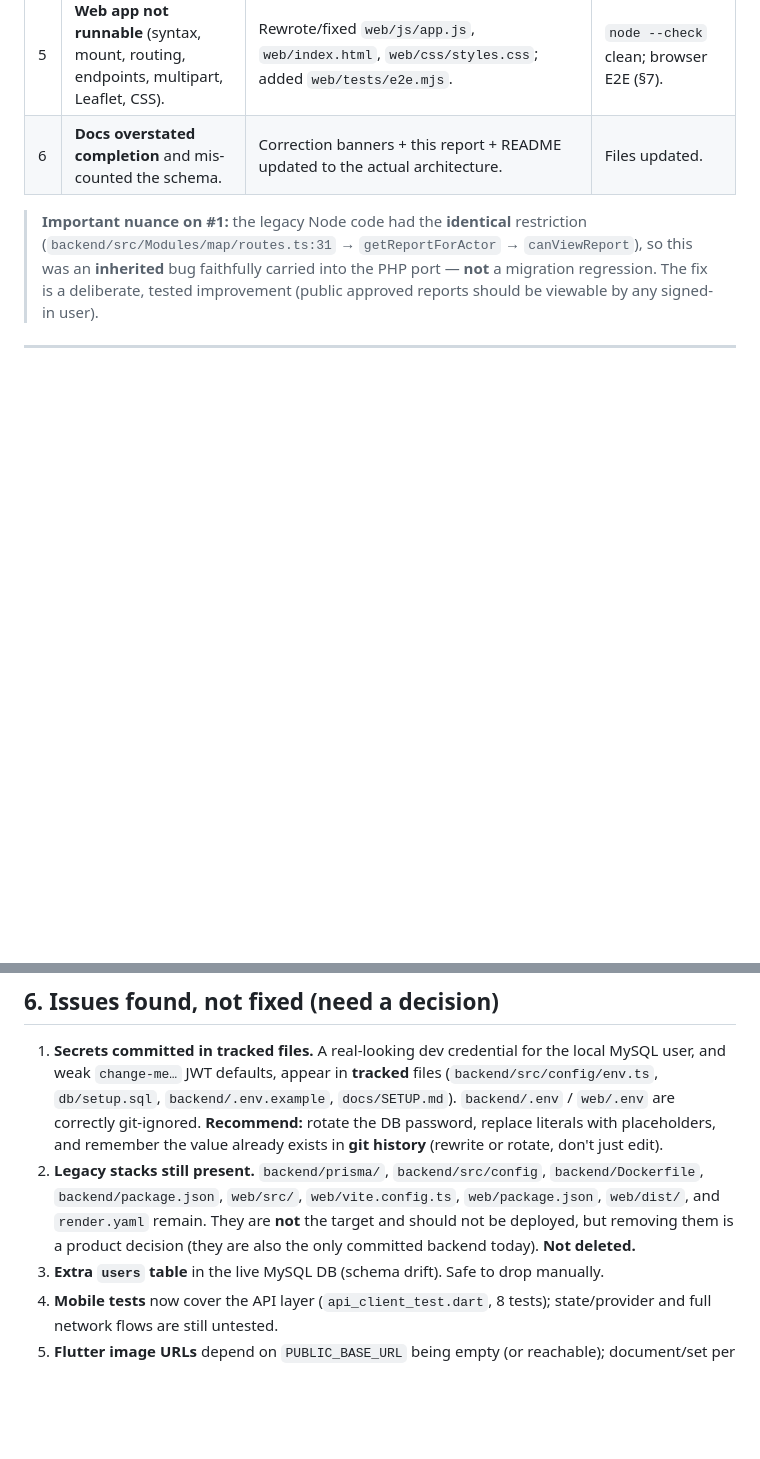
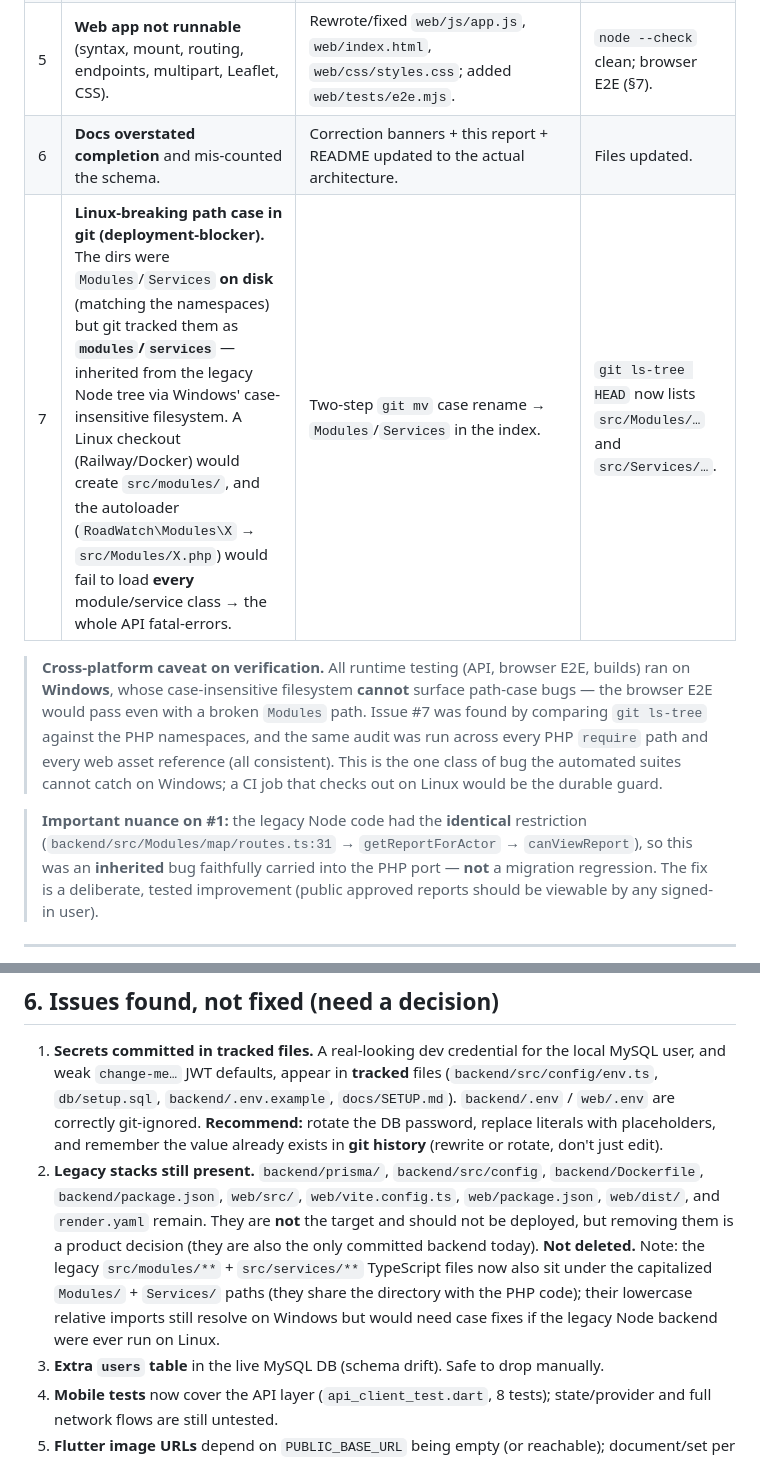
Before and after one commit to schlcastillozaye/RoadWatchCodeBlocks, a Markdown page: docs/independent-verification-report.md, 2 parts joined by grey strips. Drawn GitHub-style; blank space fills up the shorter version.

Commit message:
docs: record the Linux path-case deployment fix in the verification report

```diff
--- a/docs/independent-verification-report.md
+++ b/docs/independent-verification-report.md
@@ -130,6 +130,9 @@ Correction banners were added to the top of `docs/FINAL_STATUS.md`, `docs/MIGRAT
 | 4 | **No Railway deployment config** at all. | Added PHP `Dockerfile.php` + `railway.json`, web `Dockerfile` + nginx template + `railway.json` + `.dockerignore`. | Commands verified; image build not (no Docker). |
 | 5 | **Web app not runnable** (syntax, mount, routing, endpoints, multipart, Leaflet, CSS). | Rewrote/fixed `web/js/app.js`, `web/index.html`, `web/css/styles.css`; added `web/tests/e2e.mjs`. | `node --check` clean; browser E2E (§7). |
 | 6 | **Docs overstated completion** and mis-counted the schema. | Correction banners + this report + README updated to the actual architecture. | Files updated. |
+| 7 | **Linux-breaking path case in git (deployment-blocker).** The dirs were `Modules`/`Services` **on disk** (matching the namespaces) but git tracked them as **`modules`/`services`** — inherited from the legacy Node tree via Windows' case-insensitive filesystem. A Linux checkout (Railway/Docker) would create `src/modules/`, and the autoloader (`RoadWatch\Modules\X` → `src/Modules/X.php`) would fail to load **every** module/service class → the whole API fatal-errors. | Two-step `git mv` case rename → `Modules`/`Services` in the index. | `git ls-tree HEAD` now lists `src/Modules/…` and `src/Services/…`. |
+
+> **Cross-platform caveat on verification.** All runtime testing (API, browser E2E, builds) ran on **Windows**, whose case-insensitive filesystem **cannot** surface path-case bugs — the browser E2E would pass even with a broken `Modules` path. Issue #7 was found by comparing `git ls-tree` against the PHP namespaces, and the same audit was run across every PHP `require` path and every web asset reference (all consistent). This is the one class of bug the automated suites cannot catch on Windows; a CI job that checks out on Linux would be the durable guard.
 
 > **Important nuance on #1:** the legacy Node code had the **identical** restriction (`backend/src/Modules/map/routes.ts:31` → `getReportForActor` → `canViewReport`), so this was an **inherited** bug faithfully carried into the PHP port — **not** a migration regression. The fix is a deliberate, tested improvement (public approved reports should be viewable by any signed-in user).
 
@@ -138,7 +141,7 @@ Correction banners were added to the top of `docs/FINAL_STATUS.md`, `docs/MIGRAT
 ## 6. Issues found, **not** fixed (need a decision)
 
 1. **Secrets committed in tracked files.** A real-looking dev credential for the local MySQL user, and weak `change-me…` JWT defaults, appear in **tracked** files (`backend/src/config/env.ts`, `db/setup.sql`, `backend/.env.example`, `docs/SETUP.md`). `backend/.env` / `web/.env` are correctly git-ignored. **Recommend:** rotate the DB password, replace literals with placeholders, and remember the value already exists in **git history** (rewrite or rotate, don't just edit).
-2. **Legacy stacks still present.** `backend/prisma/`, `backend/src/config`, `backend/Dockerfile`, `backend/package.json`, `web/src/`, `web/vite.config.ts`, `web/package.json`, `web/dist/`, and `render.yaml` remain. They are **not** the target and should not be deployed, but removing them is a product decision (they are also the only committed backend today). **Not deleted.**
+2. **Legacy stacks still present.** `backend/prisma/`, `backend/src/config`, `backend/Dockerfile`, `backend/package.json`, `web/src/`, `web/vite.config.ts`, `web/package.json`, `web/dist/`, and `render.yaml` remain. They are **not** the target and should not be deployed, but removing them is a product decision (they are also the only committed backend today). **Not deleted.** Note: the legacy `src/modules/**` + `src/services/**` TypeScript files now also sit under the capitalized `Modules/` + `Services/` paths (they share the directory with the PHP code); their lowercase relative imports still resolve on Windows but would need case fixes if the legacy Node backend were ever run on Linux.
 3. **Extra `users` table** in the live MySQL DB (schema drift). Safe to drop manually.
 4. **Mobile tests** now cover the API layer (`api_client_test.dart`, 8 tests); state/provider and full network flows are still untested.
 5. **Flutter image URLs** depend on `PUBLIC_BASE_URL` being empty (or reachable); document/set per environment.
```
